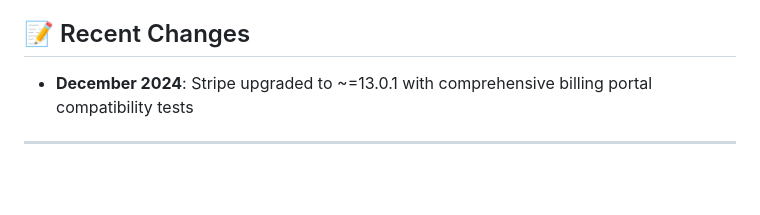
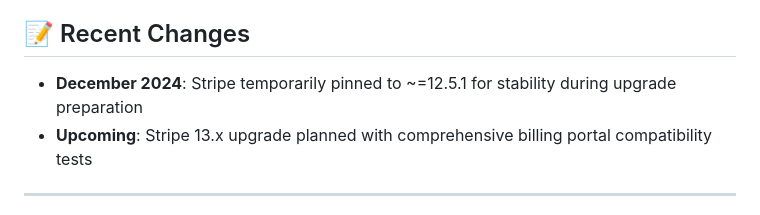
Before and after one commit to eritger1110/brikk-infrastructure, a Markdown page: docs/SECURITY_CI.md, the part around the change. GitHub-like rendering; blank space fills up the shorter version.

Commit message:
docs: update SECURITY_CI.md with Stripe upgrade notes
Update documentation to reflect current Stripe version pinning and upcoming upgrade plans.

```diff
--- a/docs/SECURITY_CI.md
+++ b/docs/SECURITY_CI.md
@@ -285,7 +285,8 @@ if: false  # Emergency bypass - remove after fix
 
 ## 📝 Recent Changes
 
-- **December 2024**: Stripe upgraded to ~=13.0.1 with comprehensive billing portal compatibility tests
+- **December 2024**: Stripe temporarily pinned to ~=12.5.1 for stability during upgrade preparation
+- **Upcoming**: Stripe 13.x upgrade planned with comprehensive billing portal compatibility tests
 
 ---
 
```
